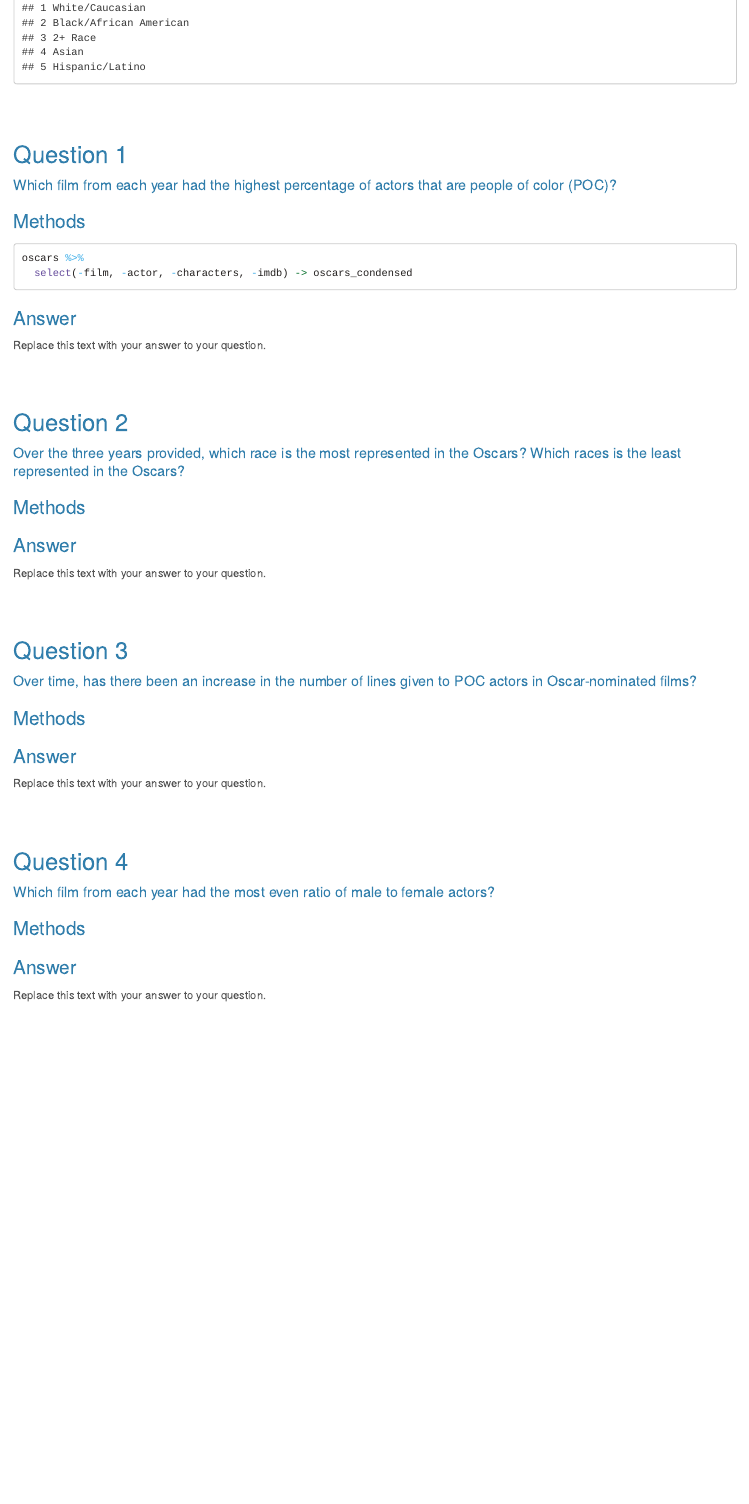
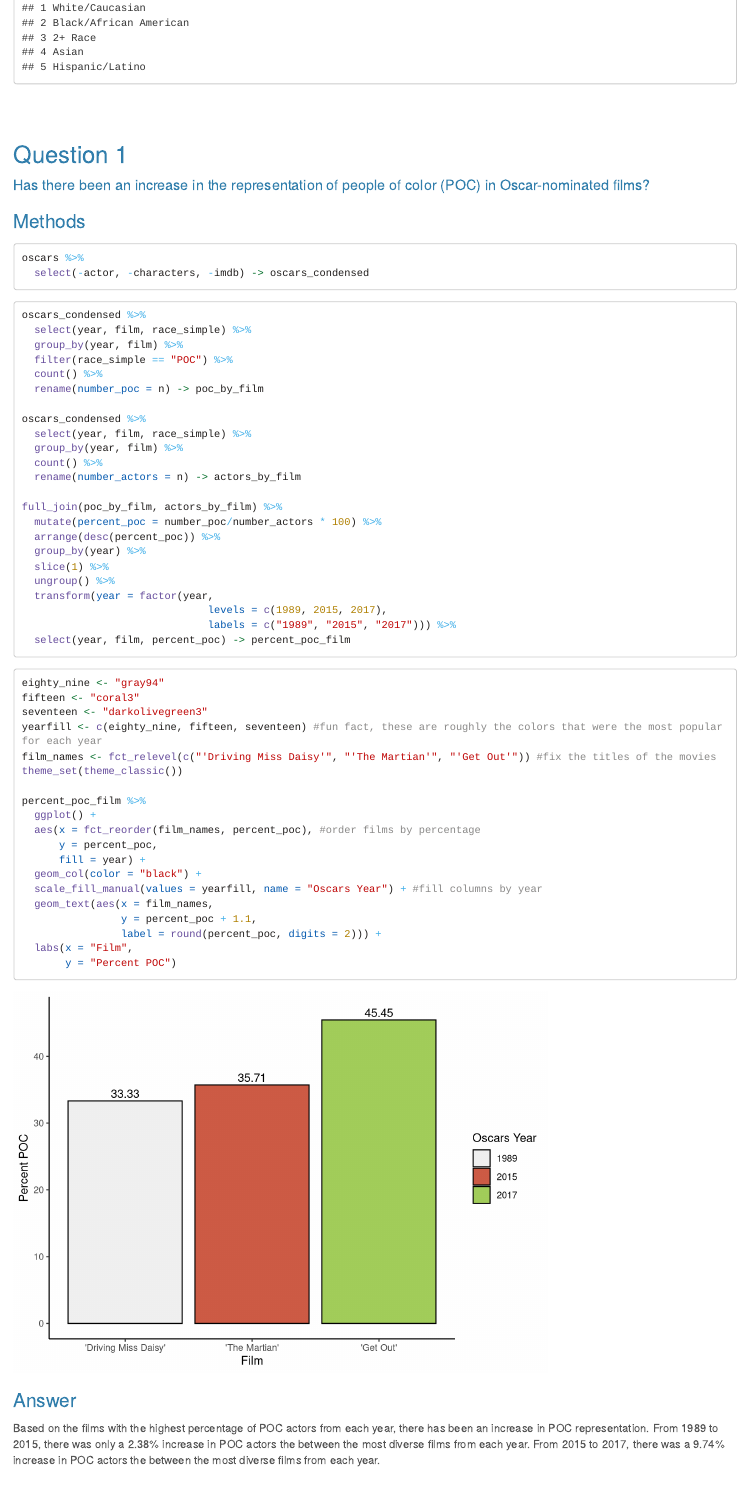
Before and after one commit to Rowan-BIOL01301/final_project-ssanders17500, an R Markdown document (sanders_final_project.Rmd): the page in a window 1100 px wide, from 800 px down. Rendered offline with R 4.5, knitr and Pandoc, with nearby package versions; long lines of code are wrapped.

Commit message:
Finished Q1

````diff
--- a/sanders_final_project.Rmd
+++ b/sanders_final_project.Rmd
@@ -37,17 +37,66 @@ oscars %>%
 
 ## Question 1
 
-#### Which film from each year had the highest percentage of actors that are people of color (POC)?
+#### Has there been an increase in the representation of people of color (POC) in Oscar-nominated films?
 
 ### Methods
 ```{r condensed table}
 oscars %>%
-  select(-film, -actor, -characters, -imdb) -> oscars_condensed
+  select(-actor, -characters, -imdb) -> oscars_condensed
+```
+
+```{r q1 data wrangling}
+oscars_condensed %>%
+  select(year, film, race_simple) %>%
+  group_by(year, film) %>%
+  filter(race_simple == "POC") %>%
+  count() %>%
+  rename(number_poc = n) -> poc_by_film
+
+oscars_condensed %>%
+  select(year, film, race_simple) %>%
+  group_by(year, film) %>%
+  count() %>%
+  rename(number_actors = n) -> actors_by_film
+
+full_join(poc_by_film, actors_by_film) %>%
+  mutate(percent_poc = number_poc/number_actors * 100) %>%
+  arrange(desc(percent_poc)) %>%
+  group_by(year) %>%
+  slice(1) %>%
+  ungroup() %>%
+  transform(year = factor(year,
+                              levels = c(1989, 2015, 2017),
+                              labels = c("1989", "2015", "2017"))) %>%
+  select(year, film, percent_poc) -> percent_poc_film
+```
+
+```{r q1 plot}
+eighty_nine <- "gray94"
+fifteen <- "coral3"
+seventeen <- "darkolivegreen3"
+yearfill <- c(eighty_nine, fifteen, seventeen) #fun fact, these are roughly the colors that were the most popular for each year
+film_names <- fct_relevel(c("'Driving Miss Daisy'", "'The Martian'", "'Get Out'")) #fix the titles of the movies
+theme_set(theme_classic())
+
+percent_poc_film %>%
+  ggplot() +
+  aes(x = fct_reorder(film_names, percent_poc), #order films by percentage
+      y = percent_poc,
+      fill = year) +
+  geom_col(color = "black") +
+  scale_fill_manual(values = yearfill, name = "Oscars Year") + #fill columns by year
+  geom_text(aes(x = film_names,
+                y = percent_poc + 1.1,
+                label = round(percent_poc, digits = 2))) +
+  labs(x = "Film",
+       y = "Percent POC")
+
 ```
 
 ### Answer
 
-Replace this text with your answer to your question.
+Based on the films with the highest percentage of POC actors from each year, there has been an increase in POC representation. From 1989 to 2015, there was only a 2.38% increase in POC actors the between the most diverse films from each year. From 2015 to 2017, there was a 9.74% increase in POC actors the between the most diverse films from each year.
 
 
 <br><br>
````
Also changed, not shown: sanders_final_project.html, sanders_final_project.Rmd (2 more changed lines).
